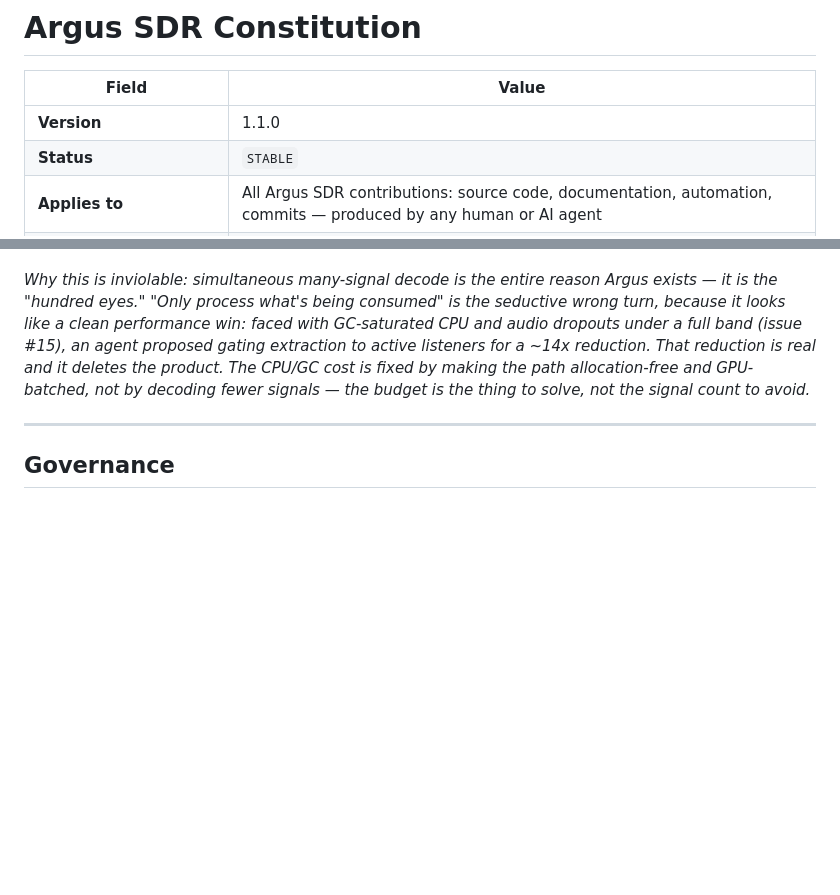
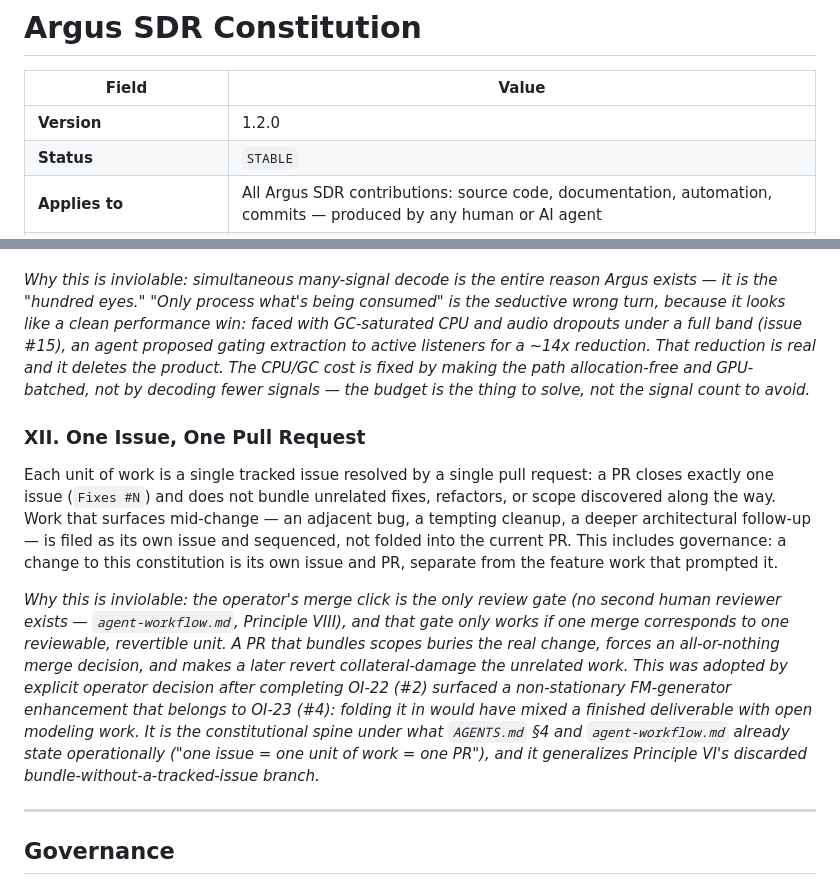
Before and after one commit to svabi79/argus-sdr, a Markdown page: CONSTITUTION.md, 2 parts joined by grey strips. GitHub-like rendering; blank space fills up the shorter version.

Commit message:
constitution: add Principle XII — One Issue, One Pull Request (#35) (#36)
Operator-directed amendment. Elevates "one issue = one PR" from the operational
guides (AGENTS.md §4, agent-workflow.md) into the constitution as an inviolable
principle, including that a governance change is itself its own issue and PR.
Version 1.1.0 -> 1.2.0 (MINOR — new principle).

Fixes #35.

Co-authored-by: CodeFred[Agent] <codefred-agent@users.noreply.github.com>
Co-authored-by: Claude Opus 4.8 <noreply@anthropic.com>

```diff
--- a/CONSTITUTION.md
+++ b/CONSTITUTION.md
@@ -2,7 +2,7 @@
 
 | Field | Value |
 |---|---|
-| **Version** | 1.1.0 |
+| **Version** | 1.2.0 |
 | **Status** | `STABLE` |
 | **Applies to** | All Argus SDR contributions: source code, documentation, automation, commits — produced by any human or AI agent |
 | **Project** | Argus SDR (Go module / working tree: `sdr-wideband-suite`) |
@@ -206,6 +206,28 @@ reduction is real and it deletes the product. The CPU/GC cost is fixed by making
 the path allocation-free and GPU-batched, not by decoding fewer signals — the
 budget is the thing to solve, not the signal count to avoid.*
 
+### XII. One Issue, One Pull Request
+
+Each unit of work is a single tracked issue resolved by a single pull request: a
+PR closes exactly one issue (`Fixes #N`) and does not bundle unrelated fixes,
+refactors, or scope discovered along the way. Work that surfaces mid-change — an
+adjacent bug, a tempting cleanup, a deeper architectural follow-up — is filed as
+its own issue and sequenced, not folded into the current PR. This includes
+governance: a change to this constitution is its own issue and PR, separate from
+the feature work that prompted it.
+
+*Why this is inviolable: the operator's merge click is the only review gate (no
+second human reviewer exists — `agent-workflow.md`, Principle VIII), and that
+gate only works if one merge corresponds to one reviewable, revertible unit. A PR
+that bundles scopes buries the real change, forces an all-or-nothing merge
+decision, and makes a later revert collateral-damage the unrelated work. This was
+adopted by explicit operator decision after completing OI-22 (#2) surfaced a
+non-stationary FM-generator enhancement that belongs to OI-23 (#4): folding it in
+would have mixed a finished deliverable with open modeling work. It is the
+constitutional spine under what `AGENTS.md` §4 and `agent-workflow.md` already
+state operationally ("one issue = one unit of work = one PR"), and it generalizes
+Principle VI's discarded bundle-without-a-tracked-issue branch.*
+
 ---
 
 ## Governance
```
